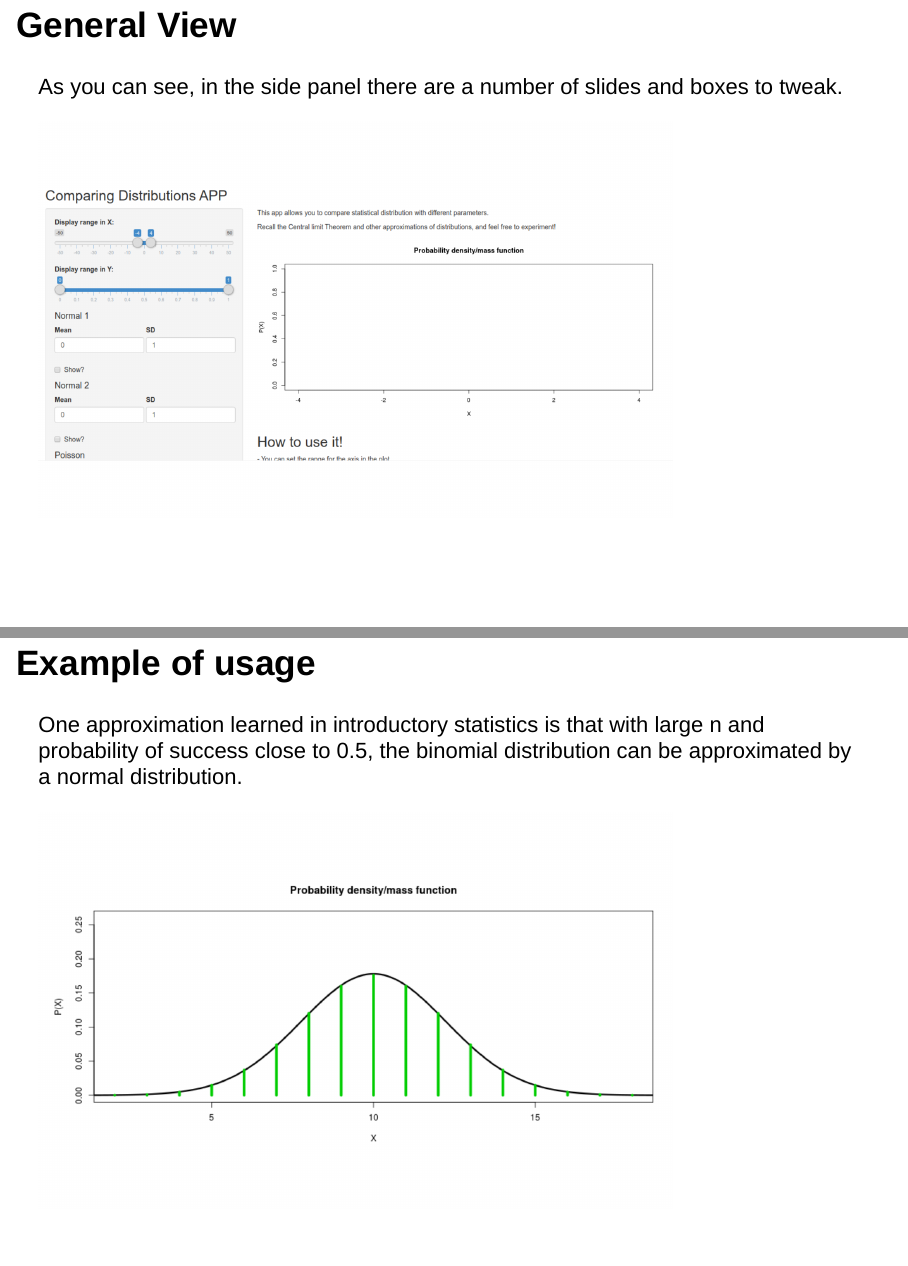
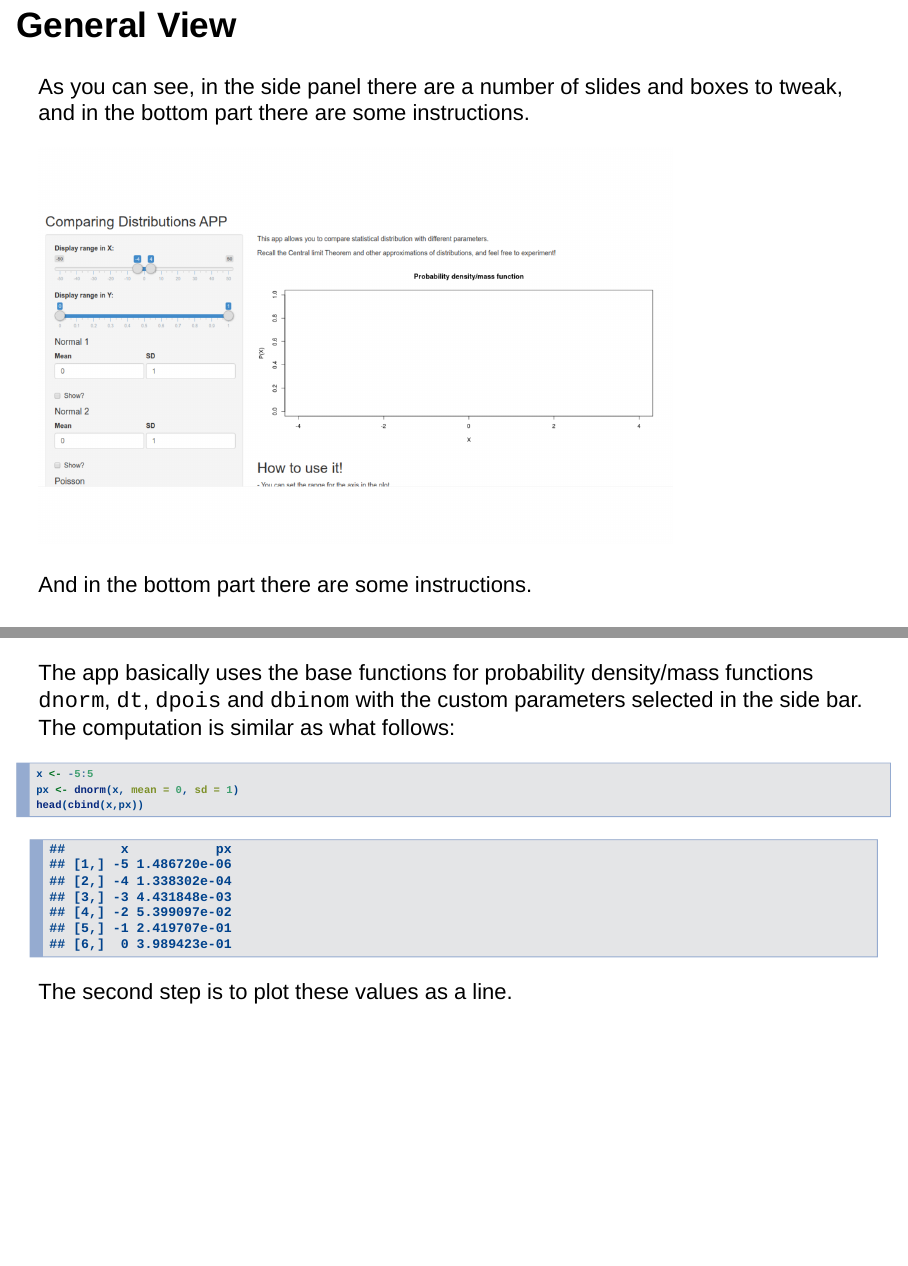
Before and after one commit to leandrozappani/myslides, an R Markdown document (app_presentation.Rmd): pages 3 and 5 of 6, joined at a grey line. Rendered offline with R 4.5, knitr and Pandoc, with nearby package versions; drawn as Slidy slides in place of the format the file asks for.

Commit message:
small changes

````diff
--- a/app_presentation.Rmd
+++ b/app_presentation.Rmd
@@ -18,7 +18,7 @@ The ui.R and server.R files are available at this [github repository](https://gi
 
 ## General View
 
-As you can see, in the side panel there are a number of slides and boxes to tweak.
+As you can see, in the side panel there are a number of slides and boxes to tweak, and in the bottom part there are some instructions.
 
 ```{r , fig.height = 5, echo = FALSE}
 library(png)
@@ -26,18 +26,19 @@ library(grid)
 img1 <- readPNG("images/app1.png")
 grid.raster(img1)
 ```
-
+And in the bottom part there are some instructions.
 
 
 ***
-And in the bottom part there is some instructions.
+The app basically uses the base functions for probability density/mass functions `dnorm`, `dt`, `dpois` and `dbinom` with the custom parameters selected in the side bar. The computation is similar as what follows:
 
-```{r , fig.height = 5, echo = FALSE}
-img2 <- readPNG("images/app2.png")
-grid.raster(img2)
+```{r, echo = TRUE}
+x <- -5:5
+px <- dnorm(x, mean = 0, sd = 1)
+head(cbind(x,px))
 ```
+The second step is to plot these values as a line.
 
 ## Example of usage
 One approximation learned in introductory statistics is that with large n and probability of success close to 0.5, the binomial distribution can be approximated by a normal distribution.
 
-```{r , fig.height = 5, echo = FALSE}
````
Also changed, not shown: app_presentation.html, app_presentation.Rmd (3 more changed lines).
